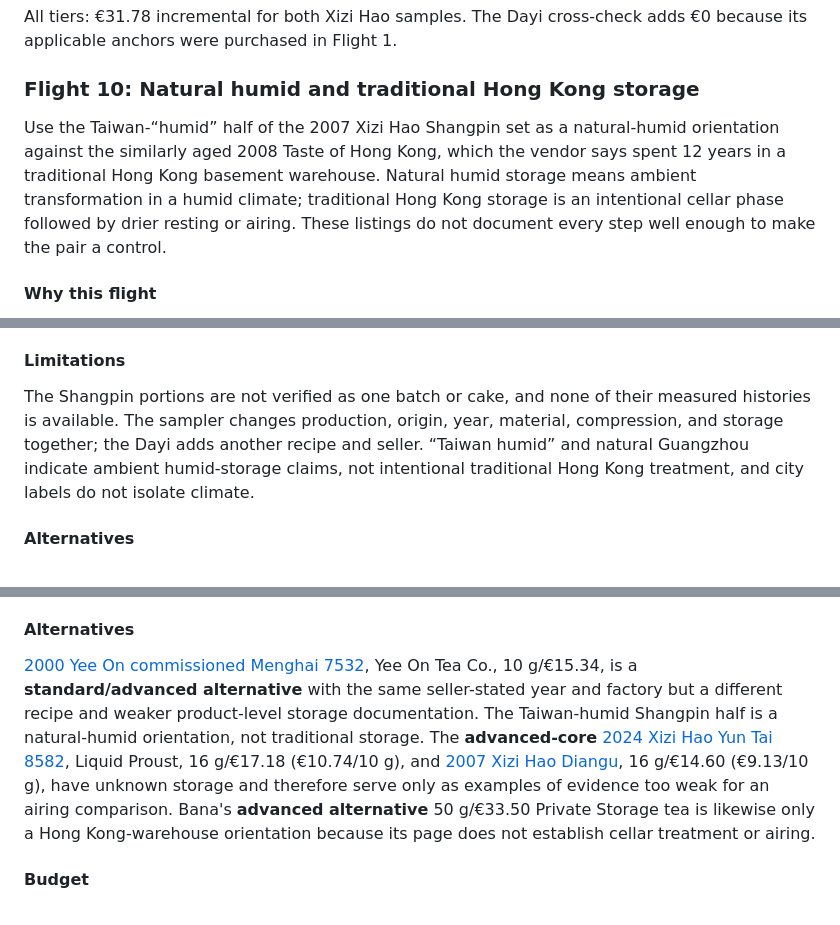
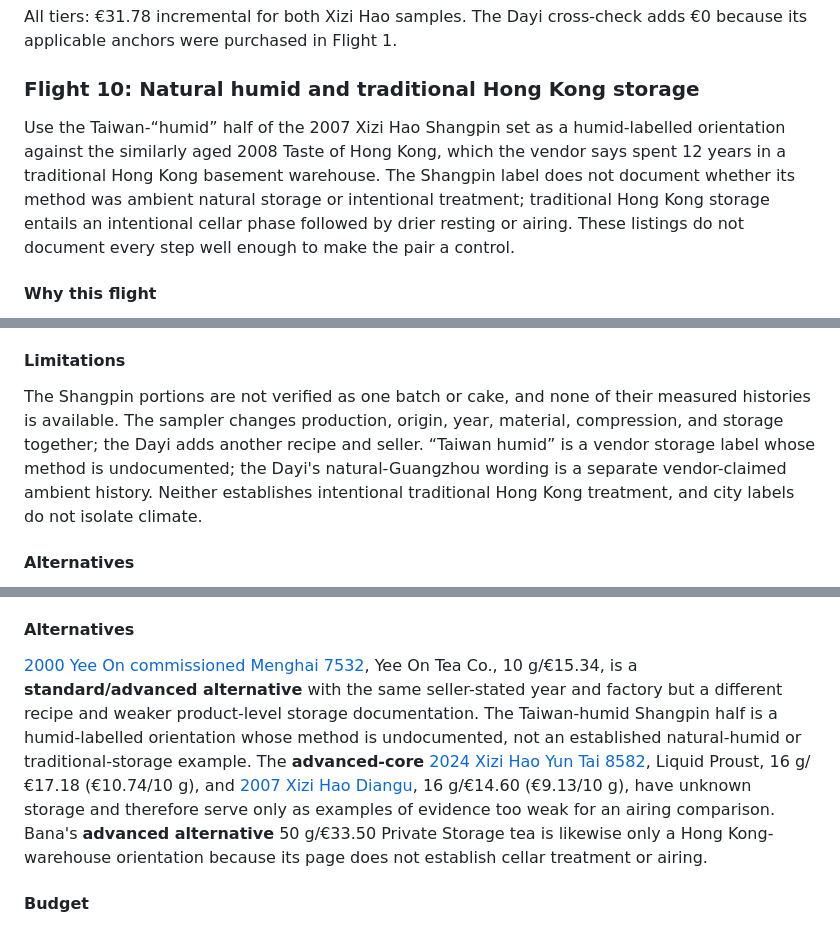
Before and after one commit to strygul/blog, a Markdown page: docs/research/sheng-puer-educational-program.md, 3 parts joined by grey strips. Rendered like a GitHub page.

Commit message:
fix: qualify sheng puer storage evidence

```diff
--- a/docs/research/sheng-puer-educational-program.md
+++ b/docs/research/sheng-puer-educational-program.md
@@ -340,7 +340,7 @@ All tiers: €31.78 incremental for both Xizi Hao samples. The Dayi cross-check
 
 ### Flight 10: Natural humid and traditional Hong Kong storage
 
-Use the Taiwan-“humid” half of the 2007 Xizi Hao Shangpin set as a natural-humid orientation against the similarly aged 2008 Taste of Hong Kong, which the vendor says spent 12 years in a traditional Hong Kong basement warehouse. Natural humid storage means ambient transformation in a humid climate; traditional Hong Kong storage is an intentional cellar phase followed by drier resting or airing. These listings do not document every step well enough to make the pair a control.
+Use the Taiwan-“humid” half of the 2007 Xizi Hao Shangpin set as a humid-labelled orientation against the similarly aged 2008 Taste of Hong Kong, which the vendor says spent 12 years in a traditional Hong Kong basement warehouse. The Shangpin label does not document whether its method was ambient natural storage or intentional treatment; traditional Hong Kong storage entails an intentional cellar phase followed by drier resting or airing. These listings do not document every step well enough to make the pair a control.
 
 #### Why this flight
 
@@ -813,7 +813,7 @@ Retained top notes; storage aroma; liquor development; integration; body; spent-
 
 #### Limitations
 
-The Shangpin portions are not verified as one batch or cake, and none of their measured histories is available. The sampler changes production, origin, year, material, compression, and storage together; the Dayi adds another recipe and seller. “Taiwan humid” and natural Guangzhou indicate ambient humid-storage claims, not intentional traditional Hong Kong treatment, and city labels do not isolate climate.
+The Shangpin portions are not verified as one batch or cake, and none of their measured histories is available. The sampler changes production, origin, year, material, compression, and storage together; the Dayi adds another recipe and seller. “Taiwan humid” is a vendor storage label whose method is undocumented; the Dayi's natural-Guangzhou wording is a separate vendor-claimed ambient history. Neither establishes intentional traditional Hong Kong treatment, and city labels do not isolate climate.
 
 #### Alternatives
 
@@ -852,7 +852,7 @@ Producer, recipe, age, material, processing, compression, and likely treatment c
 
 #### Alternatives
 
-[2000 Yee On commissioned Menghai 7532](https://yeeonteaco.com/products/2000-7532-menghai-tea-factory-25-years-of-traditional-experience-manufacturing-raw-pu-erh-tea-cake), Yee On Tea Co., 10 g/€15.34, is a **standard/advanced alternative** with the same seller-stated year and factory but a different recipe and weaker product-level storage documentation. The Taiwan-humid Shangpin half is a natural-humid orientation, not traditional storage. The **advanced-core** [2024 Xizi Hao Yun Tai 8582](https://www.etsy.com/listing/1837554872/2024-xizihao-yun-tai-8582-raw-puerh-16g), Liquid Proust, 16 g/€17.18 (€10.74/10 g), and [2007 Xizi Hao Diangu](https://www.etsy.com/listing/4303638794/2007-diangu-xizihao-raw-puerh-16g), 16 g/€14.60 (€9.13/10 g), have unknown storage and therefore serve only as examples of evidence too weak for an airing comparison. Bana's **advanced alternative** 50 g/€33.50 Private Storage tea is likewise only a Hong Kong-warehouse orientation because its page does not establish cellar treatment or airing.
+[2000 Yee On commissioned Menghai 7532](https://yeeonteaco.com/products/2000-7532-menghai-tea-factory-25-years-of-traditional-experience-manufacturing-raw-pu-erh-tea-cake), Yee On Tea Co., 10 g/€15.34, is a **standard/advanced alternative** with the same seller-stated year and factory but a different recipe and weaker product-level storage documentation. The Taiwan-humid Shangpin half is a humid-labelled orientation whose method is undocumented, not an established natural-humid or traditional-storage example. The **advanced-core** [2024 Xizi Hao Yun Tai 8582](https://www.etsy.com/listing/1837554872/2024-xizihao-yun-tai-8582-raw-puerh-16g), Liquid Proust, 16 g/€17.18 (€10.74/10 g), and [2007 Xizi Hao Diangu](https://www.etsy.com/listing/4303638794/2007-diangu-xizihao-raw-puerh-16g), 16 g/€14.60 (€9.13/10 g), have unknown storage and therefore serve only as examples of evidence too weak for an airing comparison. Bana's **advanced alternative** 50 g/€33.50 Private Storage tea is likewise only a Hong Kong-warehouse orientation because its page does not establish cellar treatment or airing.
 
 #### Budget
 
```
Also changed, not shown: other parts of docs/research/sheng-puer-educational-program.md (+1 -1 lines).
